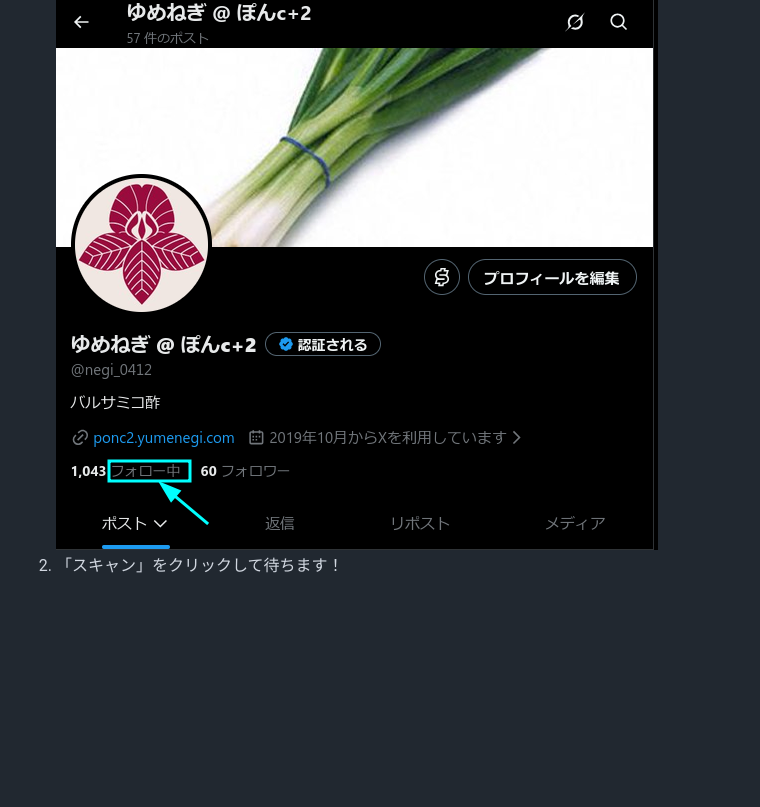
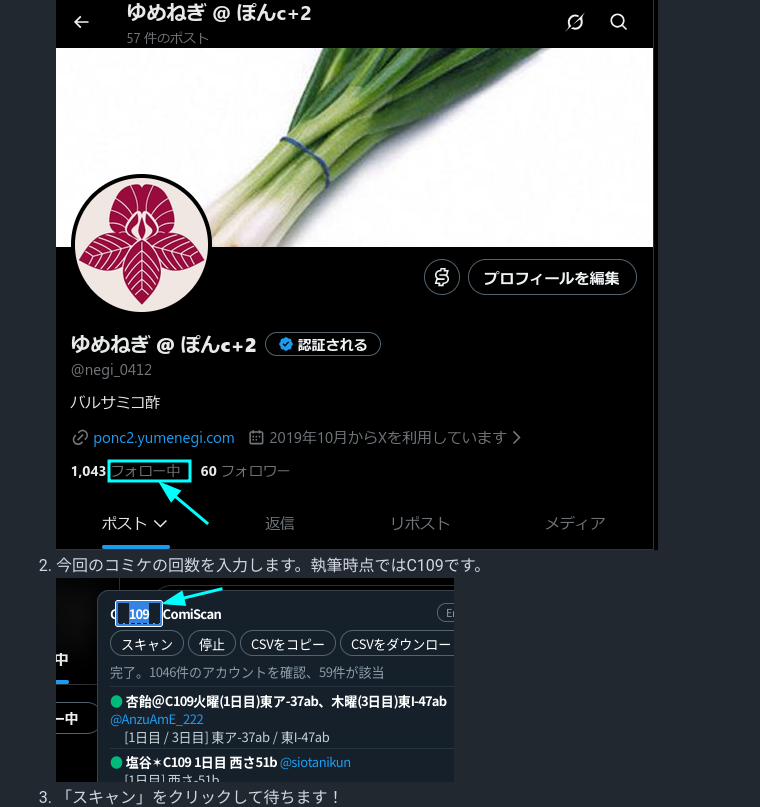
Before and after one commit to yumenegi/comiscan, a Markdown page: README.md, the part around one of its changes. Rendered like a GitHub page; pictures changed too: assets/set.png (added); blank space fills up the shorter version.

```diff
--- a/README.md
+++ b/README.md
@@ -51,5 +53,7 @@ ComiScanは、X（旧Twitter）のフォロー一覧を自動でスクロール
 ## 使い方
 1. X のフォロー一覧ページを開きます。
 ![フォロー一覧](assets/following.png)
-2. 「スキャン」をクリックして待ちます！
+2. 今回のコミケの回数を入力します。執筆時点ではC109です。
+![回数を入力](assets/set.png)
+3. 「スキャン」をクリックして待ちます！
 ![スキャン](assets/scan-ja.png)
```
Also changed, not shown: other parts of README.md (+3 -1 lines).
